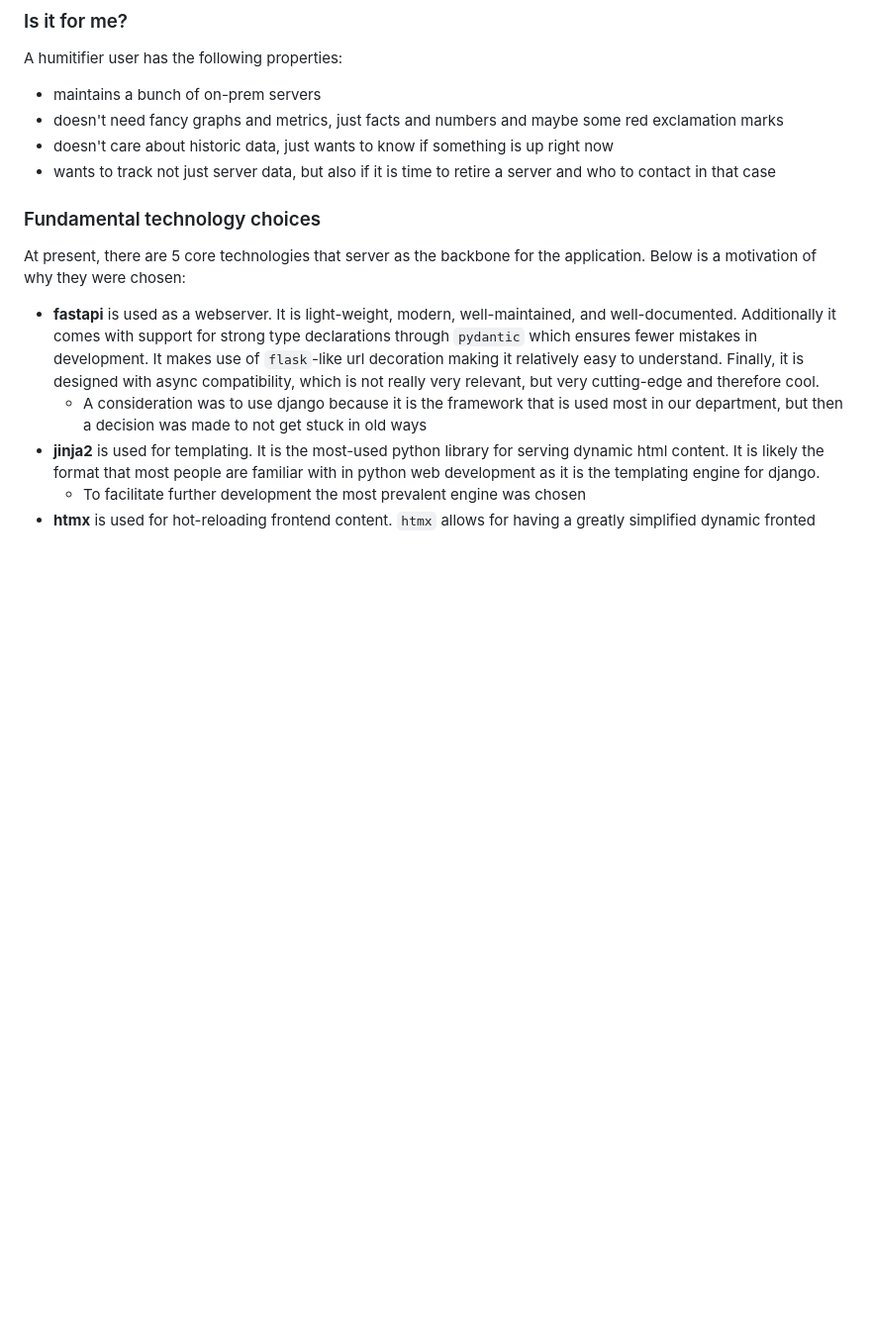
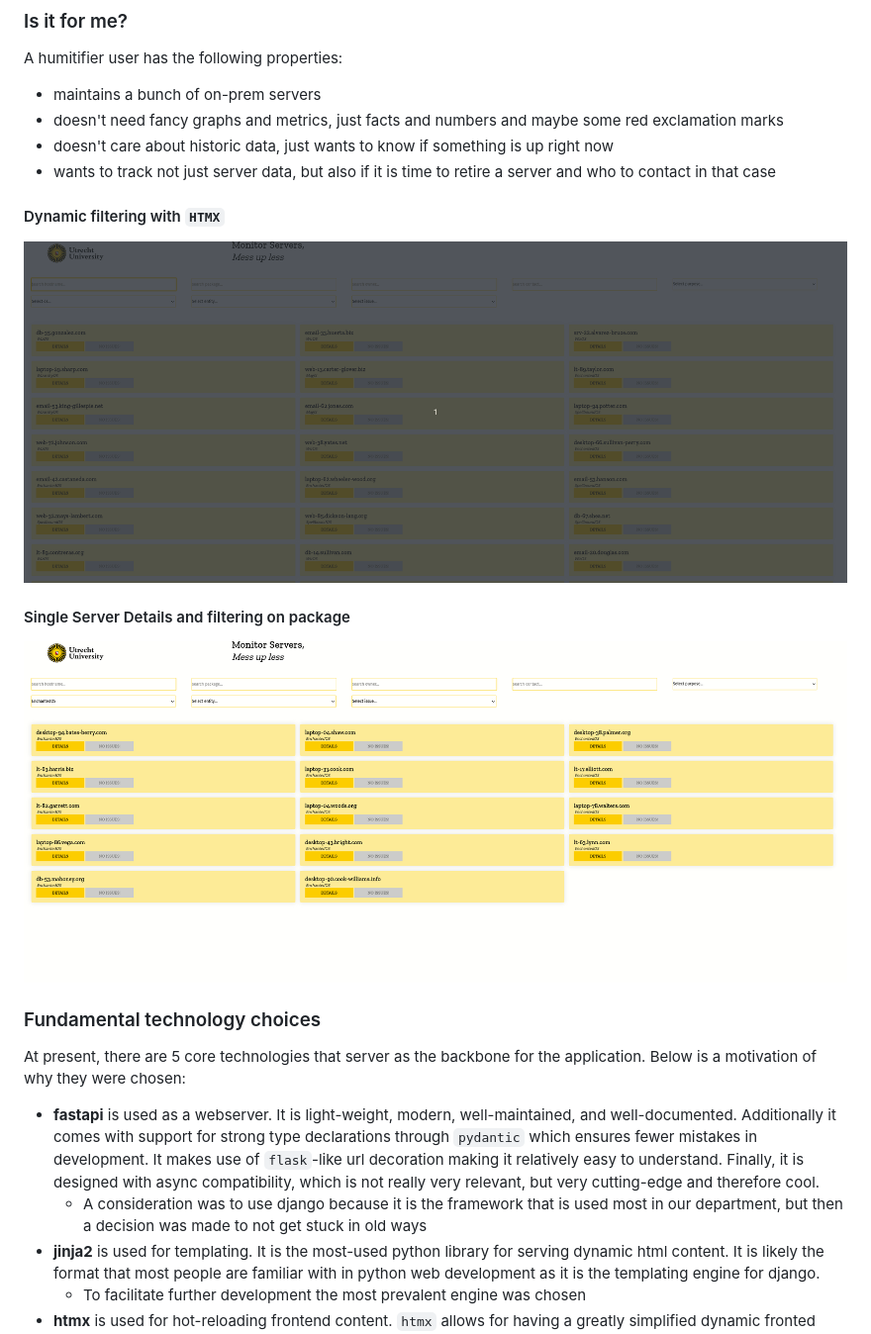
Before and after one commit to CentreForDigitalHumanities/humitifier, a Markdown page: readme.md, the part around the change. Shown: that part at 99% size. Rendered like a GitHub page; pictures changed too: demo/filtering.gif (added), demo/single-server-details.gif (added); blank space fills up the shorter version.

Commit message:
Add gifs for showing functionality

```diff
--- a/readme.md
+++ b/readme.md
@@ -25,6 +25,12 @@ A humitifier user has the following properties:
 * doesn't need fancy graphs and metrics, just facts and numbers and maybe some red exclamation marks
 * doesn't care about historic data, just wants to know if something is up right now
 * wants to track not just server data, but also if it is time to retire a server and who to contact in that case
+
+#### Dynamic filtering with `HTMX`
+![filtering demo](demo/filtering.gif)
+
+#### Single Server Details and filtering on package
+![single server details](demo/single-server-details.gif)
 
 ### Fundamental technology choices
 At present, there are 5 core technologies that server as the backbone for the application.
```
